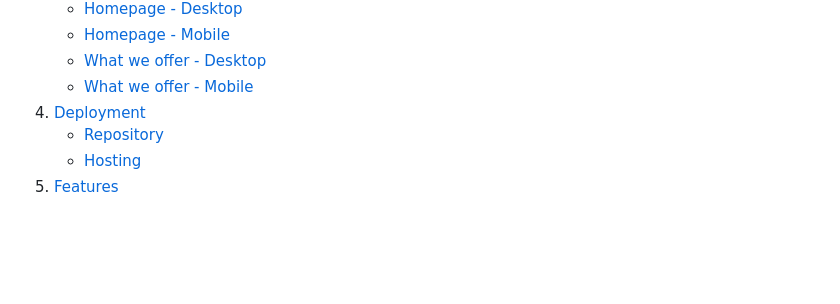
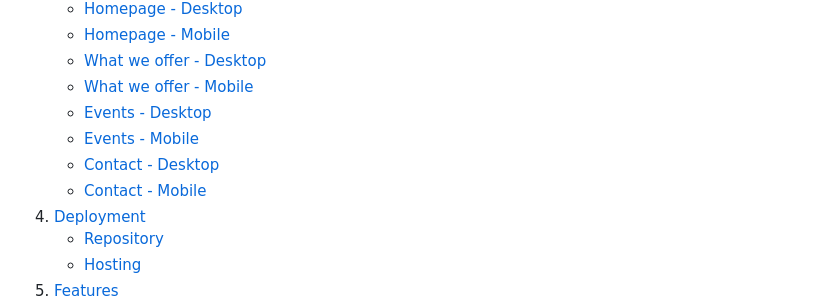
Before and after one commit to AP071216/mp1, a Markdown page: README.md, the part around one of its changes. GitHub-like rendering; blank space fills up the shorter version.

```diff
--- a/README.md
+++ b/README.md
@@ -27,6 +27,10 @@ They required a simple website with easy navigation with a page displaying what
     - [Homepage - Mobile](#homepage---mobile)
     - [What we offer - Desktop](#what-we-offer-page---desktop)
     - [What we offer - Mobile](#what-we-offer-page---mobile)
+    - [Events - Desktop](#events---desktop)
+    - [Events - Mobile](#events---mobile)
+    - [Contact - Desktop](#contact---desktop)
+    - [Contact - Mobile](#contact---mobile)
 4. [Deployment](#deployment)
     - [Repository](#repository)
     - [Hosting](#hosting)
```
Also changed, not shown: other parts of README.md (+19 -3 lines).
